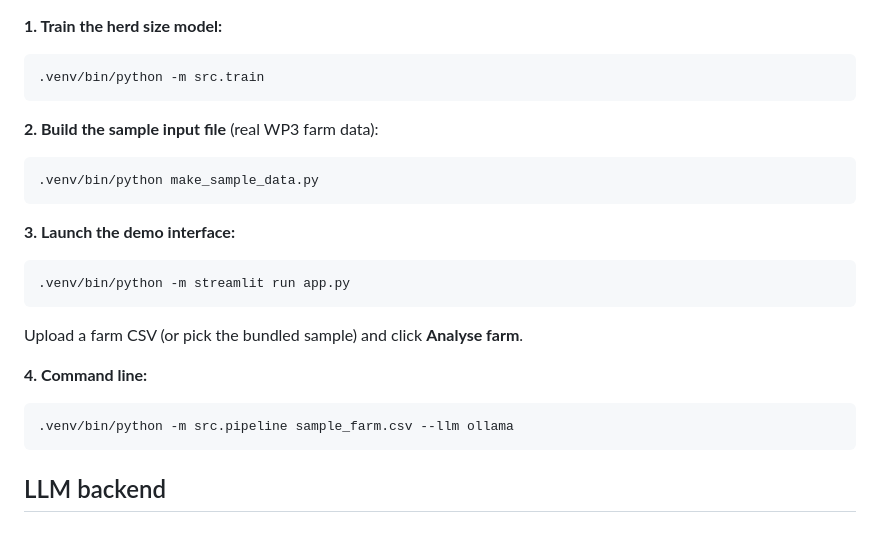
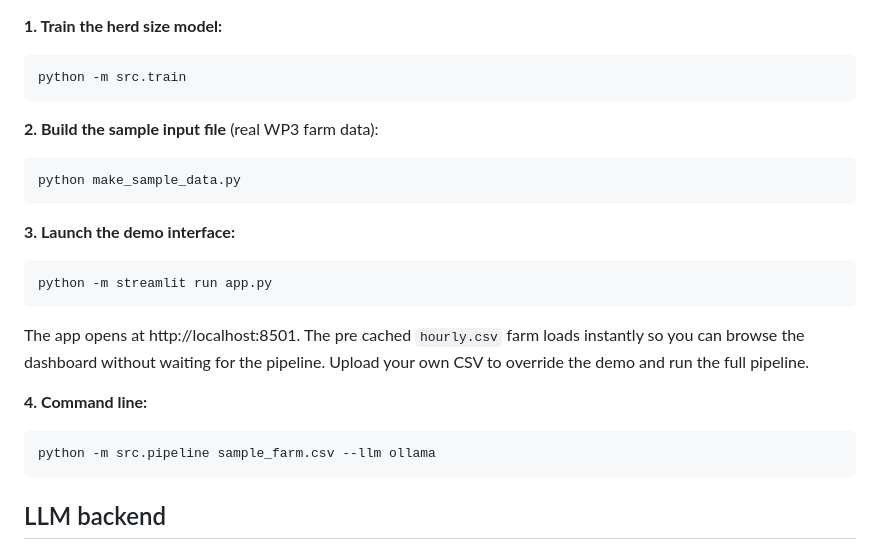
Before and after one commit to HosseinKhaleghy/LLM-Report-Generation, a Markdown page: README.md, the part around one of its changes. Rendered like a GitHub page.

````diff
--- a/README.md
+++ b/README.md
@@ -99,27 +167,27 @@ All commands use the virtual environment interpreter (`.venv/bin/python`).
 **1. Train the herd size model:**
 
 ```bash
-.venv/bin/python -m src.train
+python -m src.train
 ```
 
 **2. Build the sample input file** (real WP3 farm data):
 
 ```bash
-.venv/bin/python make_sample_data.py
+python make_sample_data.py
 ```
 
 **3. Launch the demo interface:**
 
 ```bash
-.venv/bin/python -m streamlit run app.py
+python -m streamlit run app.py
 ```
 
-Upload a farm CSV (or pick the bundled sample) and click **Analyse farm**.
+The app opens at http://localhost:8501. The pre cached `hourly.csv` farm loads instantly so you can browse the dashboard without waiting for the pipeline. Upload your own CSV to override the demo and run the full pipeline.
 
 **4. Command line:**
 
 ```bash
-.venv/bin/python -m src.pipeline sample_farm.csv --llm ollama
+python -m src.pipeline sample_farm.csv --llm ollama
 ```
 
 ## LLM backend
````
Also changed, not shown: other parts of README.md (+75 -7 lines).
